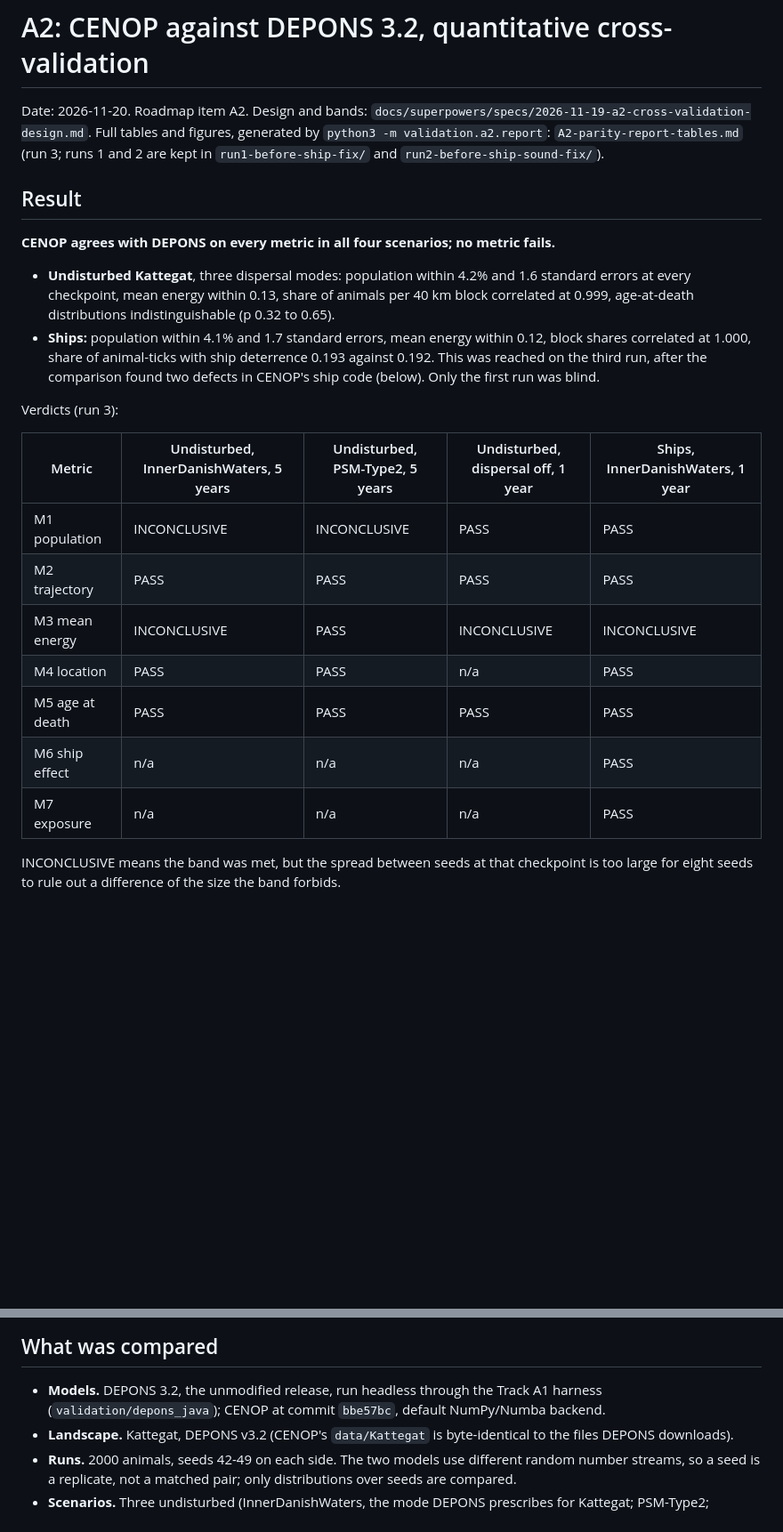
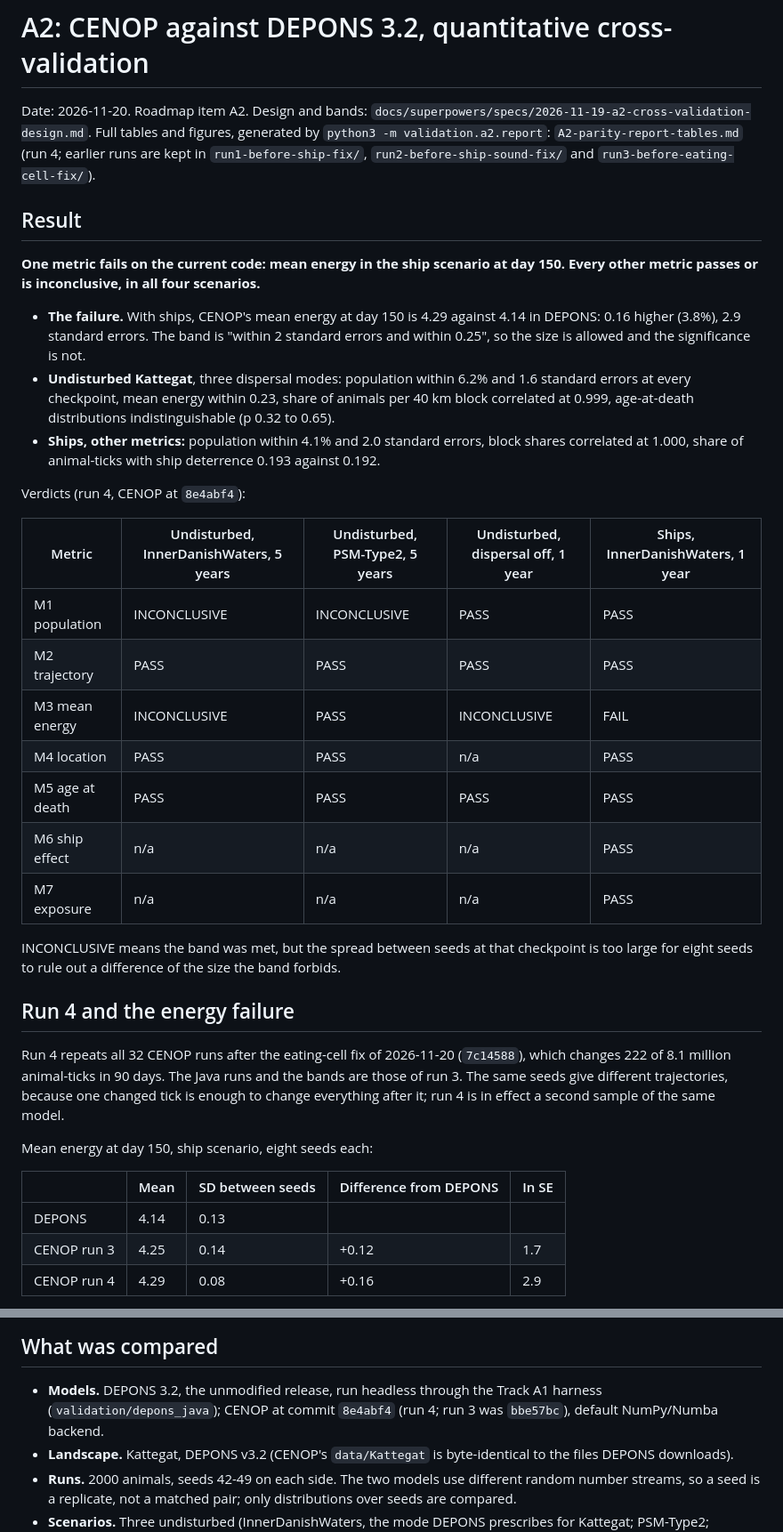
Before and after one commit to razinkele/CENOP, a Markdown page: docs/validation/A2-parity-report.md, 2 parts joined by grey strips. Shown at 89% size. Rendered like a GitHub page; blank space fills up the shorter version.

```diff
--- a/docs/validation/A2-parity-report.md
+++ b/docs/validation/A2-parity-report.md
@@ -2,28 +2,31 @@
 
 Date: 2026-11-20. Roadmap item A2. Design and bands:
 `docs/superpowers/specs/2026-11-19-a2-cross-validation-design.md`. Full tables and figures,
-generated by `python3 -m validation.a2.report`: `A2-parity-report-tables.md` (run 3; runs 1
-and 2 are kept in `run1-before-ship-fix/` and `run2-before-ship-sound-fix/`).
+generated by `python3 -m validation.a2.report`: `A2-parity-report-tables.md` (run 4; earlier
+runs are kept in `run1-before-ship-fix/`, `run2-before-ship-sound-fix/` and
+`run3-before-eating-cell-fix/`).
 
 ## Result
 
-**CENOP agrees with DEPONS on every metric in all four scenarios; no metric fails.**
+**One metric fails on the current code: mean energy in the ship scenario at day 150. Every
+other metric passes or is inconclusive, in all four scenarios.**
 
-- **Undisturbed Kattegat**, three dispersal modes: population within 4.2% and 1.6 standard
-  errors at every checkpoint, mean energy within 0.13, share of animals per 40 km block
+- **The failure.** With ships, CENOP's mean energy at day 150 is 4.29 against 4.14 in DEPONS:
+  0.16 higher (3.8%), 2.9 standard errors. The band is "within 2 standard errors and within
+  0.25", so the size is allowed and the significance is not.
+- **Undisturbed Kattegat**, three dispersal modes: population within 6.2% and 1.6 standard
+  errors at every checkpoint, mean energy within 0.23, share of animals per 40 km block
   correlated at 0.999, age-at-death distributions indistinguishable (p 0.32 to 0.65).
-- **Ships:** population within 4.1% and 1.7 standard errors, mean energy within 0.12, block
-  shares correlated at 1.000, share of animal-ticks with ship deterrence 0.193 against
-  0.192. This was reached on the third run, after the comparison found two defects in
-  CENOP's ship code (below). Only the first run was blind.
+- **Ships, other metrics:** population within 4.1% and 2.0 standard errors, block shares
+  correlated at 1.000, share of animal-ticks with ship deterrence 0.193 against 0.192.
 
-Verdicts (run 3):
+Verdicts (run 4, CENOP at `8e4abf4`):
 
 | Metric | Undisturbed, InnerDanishWaters, 5 years | Undisturbed, PSM-Type2, 5 years | Undisturbed, dispersal off, 1 year | Ships, InnerDanishWaters, 1 year |
 |---|---|---|---|---|
 | M1 population | INCONCLUSIVE | INCONCLUSIVE | PASS | PASS |
 | M2 trajectory | PASS | PASS | PASS | PASS |
-| M3 mean energy | INCONCLUSIVE | PASS | INCONCLUSIVE | INCONCLUSIVE |
+| M3 mean energy | INCONCLUSIVE | PASS | INCONCLUSIVE | FAIL |
 | M4 location | PASS | PASS | n/a | PASS |
 | M5 age at death | PASS | PASS | PASS | PASS |
 | M6 ship effect | n/a | n/a | n/a | PASS |
@@ -31,3 +34,19 @@ Verdicts (run 3):
 
 INCONCLUSIVE means the band was met, but the spread between seeds at that checkpoint is too
 large for eight seeds to rule out a difference of the size the band forbids.
+
+## Run 4 and the energy failure
+
+Run 4 repeats all 32 CENOP runs after the eating-cell fix of 2026-11-20 (`7c14588`), which
+changes 222 of 8.1 million animal-ticks in 90 days. The Java runs and the bands are those of
+run 3. The same seeds give different trajectories, because one changed tick is enough to
+change everything after it; run 4 is in effect a second sample of the same model.
+
+Mean energy at day 150, ship scenario, eight seeds each:
+
+| | Mean | SD between seeds | Difference from DEPONS | In SE |
+|---|---|---|---|---|
+| DEPONS | 4.14 | 0.13 | | |
+| CENOP run 3 | 4.25 | 0.14 | +0.12 | 1.7 |
+| CENOP run 4 | 4.29 | 0.08 | +0.16 | 2.9 |
+
@@ -71,7 +107,7 @@ cannot distinguish an 8% reduction from a 3% one.
 ## What was compared
 
 - **Models.** DEPONS 3.2, the unmodified release, run headless through the Track A1 harness
-  (`validation/depons_java`); CENOP at commit `bbe57bc`, default NumPy/Numba backend.
+  (`validation/depons_java`); CENOP at commit `8e4abf4` (run 4; run 3 was `bbe57bc`), default NumPy/Numba backend.
 - **Landscape.** Kattegat, DEPONS v3.2 (CENOP's `data/Kattegat` is byte-identical to the
   files DEPONS downloads).
 - **Runs.** 2000 animals, seeds 42-49 on each side. The two models use different random
```
Also changed, not shown: other parts of docs/validation/A2-parity-report.md (+17 -0 lines), CHANGELOG.md (+6 -0 lines), docs/validation/A2-parity-report-tables.md (+28 -28 lines), docs/validation/figures/a2-d-ships.png, docs/validation/figures/a2-u-idw.png, 5 other files.
